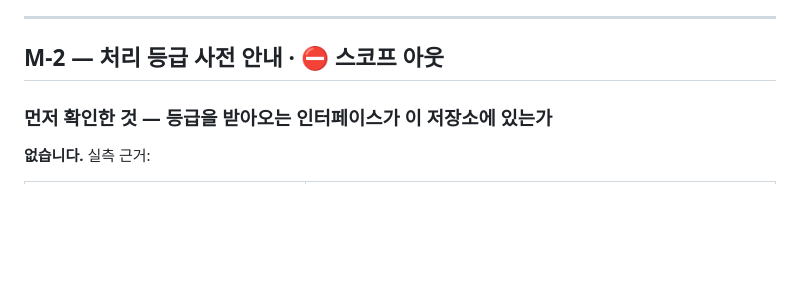
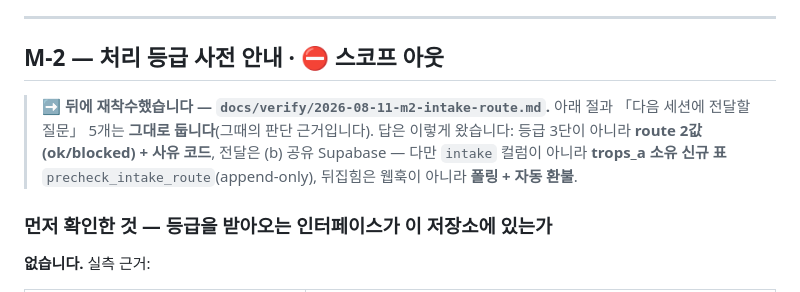
Before and after one commit to tteehhaa/trops, a Markdown page: docs/verify/2026-08-11-batch-c2.md, the part around the change. Drawn GitHub-style; blank space fills up the shorter version.

```diff
--- a/docs/verify/2026-08-11-batch-c2.md
+++ b/docs/verify/2026-08-11-batch-c2.md
@@ -178,6 +178,12 @@ pdfjs-dist(Apache-2.0)는 표준이고 정확합니다. 쓰지 않기로 한 이
 
 ## M-2 — 처리 등급 사전 안내 · ⛔ **스코프 아웃**
 
+> **➡️ 뒤에 재착수했습니다 — `docs/verify/2026-08-11-m2-intake-route.md`.**
+> 아래 절과 「다음 세션에 전달할 질문」 5개는 **그대로 둡니다**(그때의 판단 근거입니다).
+> 답은 이렇게 왔습니다: 등급 3단이 아니라 **route 2값(ok/blocked) + 사유 코드**,
+> 전달은 (b) 공유 Supabase — 다만 `intake` 컬럼이 아니라 **trops_a 소유 신규 표**
+> `precheck_intake_route`(append-only), 뒤집힘은 웹훅이 아니라 **폴링 + 자동 환불**.
+
 ### 먼저 확인한 것 — 등급을 받아오는 인터페이스가 이 저장소에 있는가
 
 **없습니다.** 실측 근거:
```
Also changed, not shown: docs/verify/2026-08-11-m2-intake-route.md (added, +212 -0 lines).
